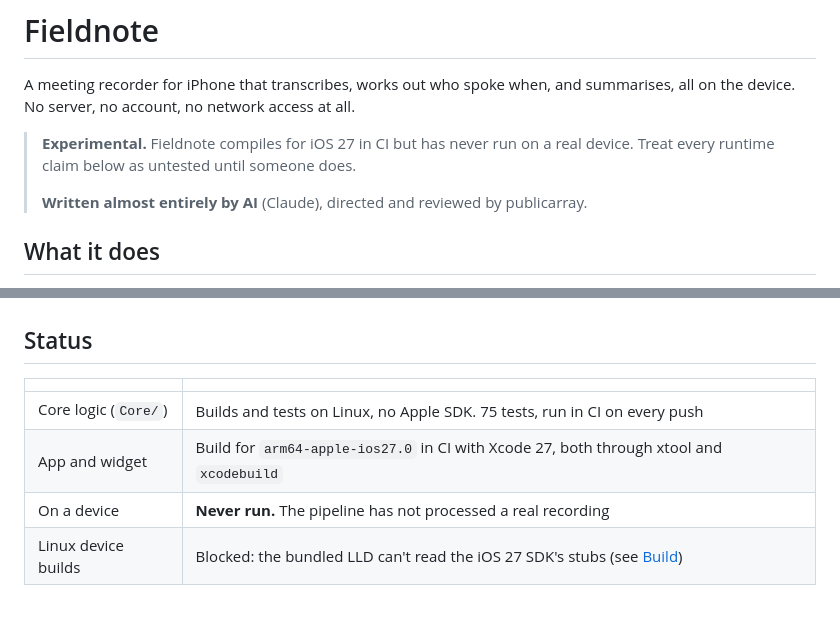
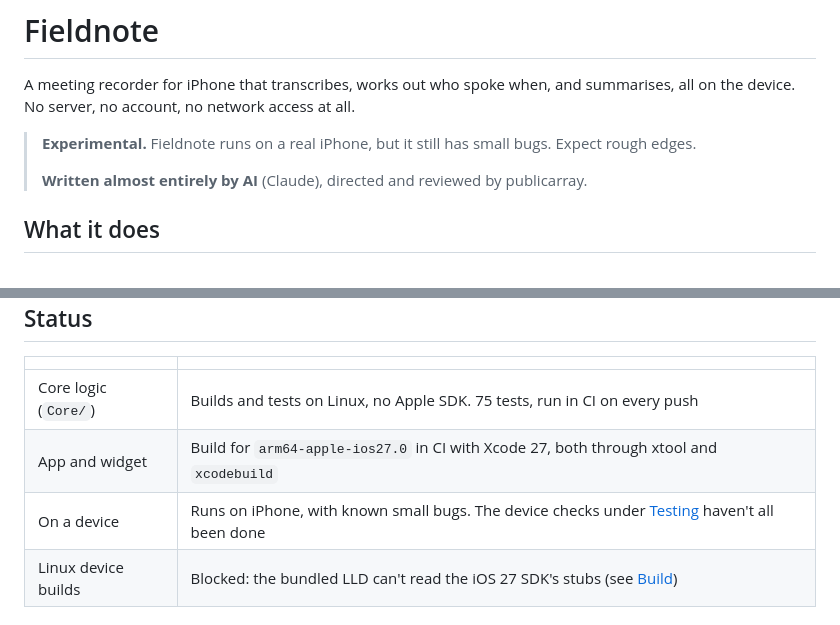
Before and after one commit to array-ai/fieldnotes, a Markdown page: README.md, 2 parts joined by grey strips. Rendered like a GitHub page.

Commit message:
README: the app runs on device, with small known bugs

```diff
--- a/README.md
+++ b/README.md
@@ -3,8 +3,8 @@
 A meeting recorder for iPhone that transcribes, works out who spoke when, and
 summarises, all on the device. No server, no account, no network access at all.
 
-> **Experimental.** Fieldnote compiles for iOS 27 in CI but has never run on a real
-> device. Treat every runtime claim below as untested until someone does.
+> **Experimental.** Fieldnote runs on a real iPhone, but it still has small bugs.
+> Expect rough edges.
 >
 > **Written almost entirely by AI** (Claude), directed and reviewed by publicarray.
 
@@ -60,7 +60,7 @@ SDKs are included.
 |---|---|
 | Core logic (`Core/`) | Builds and tests on Linux, no Apple SDK. 75 tests, run in CI on every push |
 | App and widget | Build for `arm64-apple-ios27.0` in CI with Xcode 27, both through xtool and `xcodebuild` |
-| On a device | **Never run.** The pipeline has not processed a real recording |
+| On a device | Runs on iPhone, with known small bugs. The device checks under [Testing](#testing) haven't all been done |
 | Linux device builds | Blocked: the bundled LLD can't read the iOS 27 SDK's stubs (see [Build](#build)) |
 
 ## Requirements
```
